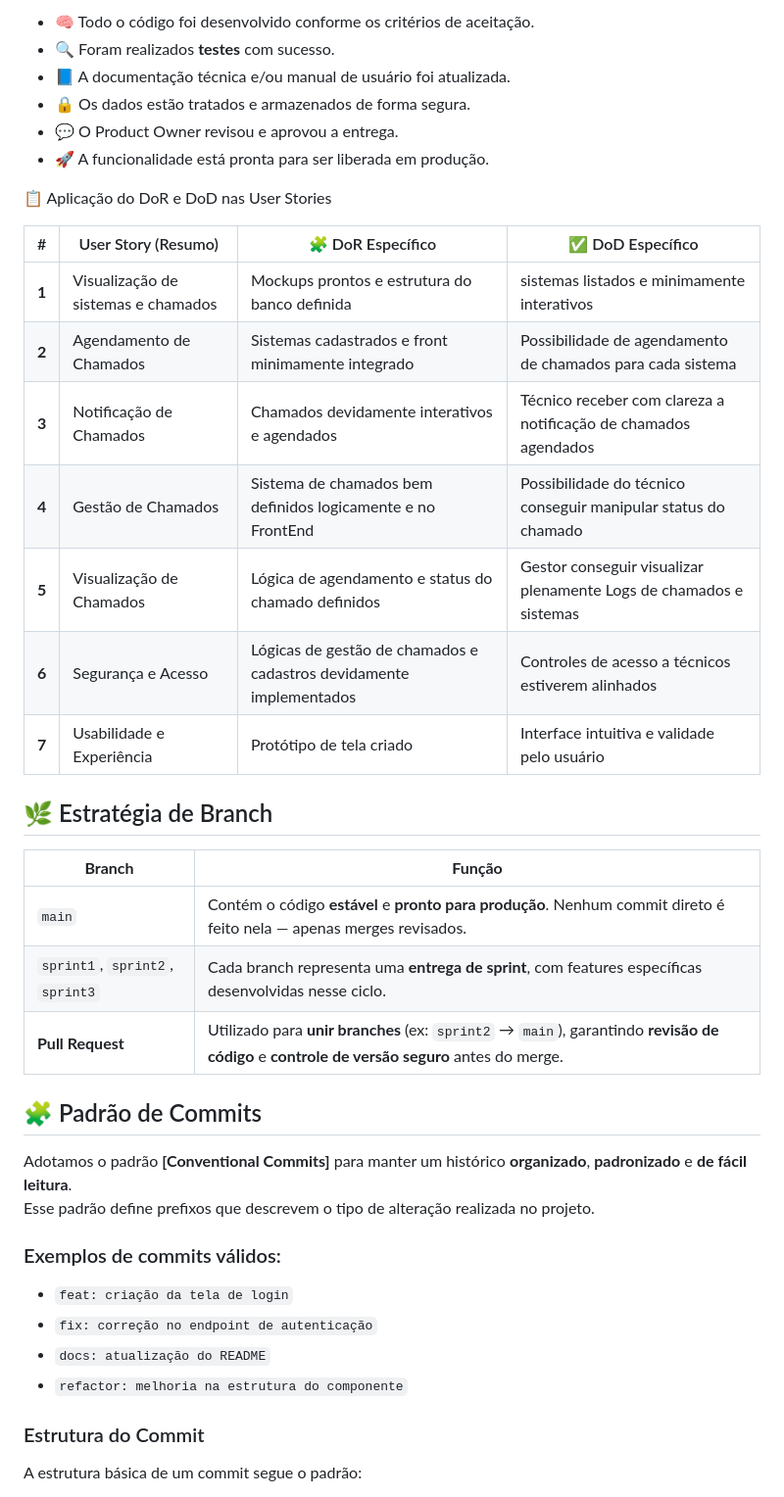
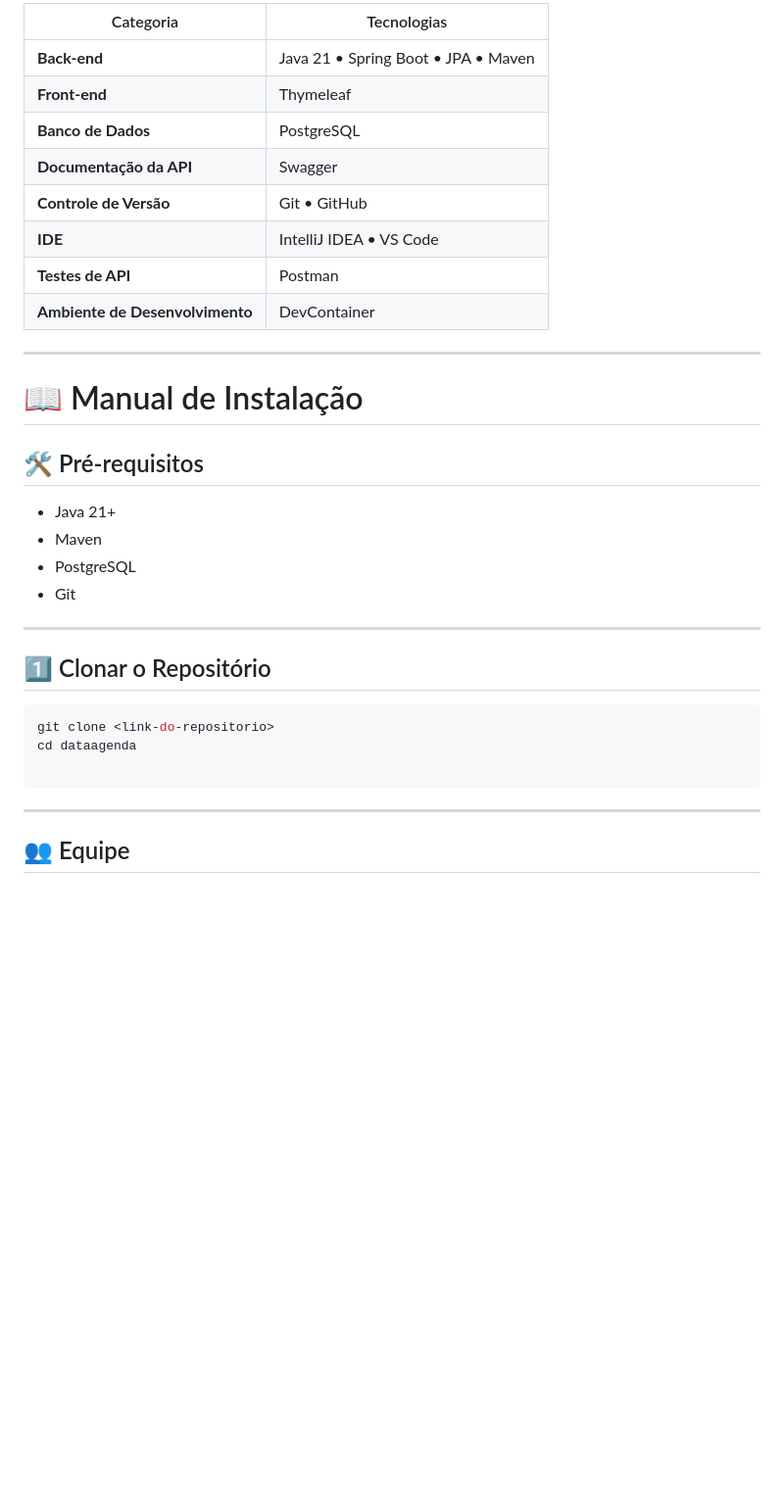
Before and after one commit to DataTechApi/DataAgenda, a Markdown page: README.md, the part around one of its changes. Shown at 98% size. Drawn GitHub-style; blank space fills up the shorter version.

````diff
--- a/README.md
+++ b/README.md
@@ -140,44 +108,37 @@ Uma *User Story* é considerada **concluída** quando:
 
-- 🧠 Todo o código foi desenvolvido conforme os critérios de aceitação.
-- 🔍 Foram realizados **testes** com sucesso.
-- 📘 A documentação técnica e/ou manual de usuário foi atualizada.
-- 🔒 Os dados estão tratados e armazenados de forma segura.
-- 💬 O Product Owner revisou e aprovou a entrega.
-- 🚀 A funcionalidade está pronta para ser liberada em produção.
+| Categoria | Tecnologias |
+|-----------|-------------|
+| **Back-end** | Java 21 • Spring Boot • JPA • Maven |
+| **Front-end** | Thymeleaf |
+| **Banco de Dados** | PostgreSQL |
+| **Documentação da API** | Swagger |
+| **Controle de Versão** | Git • GitHub |
+| **IDE** | IntelliJ IDEA • VS Code |
+| **Testes de API** | Postman |
+| **Ambiente de Desenvolvimento** | DevContainer |
 
-📋 Aplicação do DoR e DoD nas User Stories
+---
 
-| # | User Story (Resumo) | 🧩 DoR Específico | ✅ DoD Específico |
-|:-:|----------------------|------------------|------------------|
-| **1** | Visualização de sistemas e chamados | Mockups prontos e estrutura do banco definida | sistemas listados e minimamente interativos |
-| **2** | Agendamento de Chamados | Sistemas cadastrados e front minimamente integrado | Possibilidade de agendamento de chamados para cada sistema |
-| **3** | Notificação de Chamados | Chamados devidamente interativos e agendados | Técnico receber com clareza a notificação de chamados agendados |
-| **4** | Gestão de Chamados | Sistema de chamados bem definidos logicamente e no FrontEnd | Possibilidade do técnico conseguir manipular status do chamado |
-| **5** | Visualização de Chamados | Lógica de agendamento e status do chamado definidos | Gestor conseguir visualizar plenamente Logs de chamados e sistemas |
-| **6** | Segurança e Acesso | Lógicas de gestão de chamados e cadastros devidamente implementados | Controles de acesso a técnicos estiverem alinhados |
-| **7** | Usabilidade e Experiência | Protótipo de tela criado | Interface intuitiva e validade pelo usuário |
+# 📖 Manual de Instalação
 
+## 🛠 Pré-requisitos
 
-## 🌿 Estratégia de Branch
+- Java 21+
+- Maven
+- PostgreSQL
+- Git
 
-| **Branch** | **Função** |
-|-------------|------------|
-| `main` | Contém o código **estável** e **pronto para produção**. Nenhum commit direto é feito nela — apenas merges revisados. |
-| `sprint1`, `sprint2`, `sprint3` | Cada branch representa uma **entrega de sprint**, com features específicas desenvolvidas nesse ciclo. |
-| **Pull Request** | Utilizado para **unir branches** (ex: `sprint2` → `main`), garantindo **revisão de código** e **controle de versão seguro** antes do merge. |
+---
 
-## 🧩 Padrão de Commits
+## 1️⃣ Clonar o Repositório
 
-Adotamos o padrão **[Conventional Commits]** para manter um histórico **organizado**, **padronizado** e **de fácil leitura**.
-Esse padrão define prefixos que descrevem o tipo de alteração realizada no projeto.
+```bash
+git clone <link-do-repositorio>
+cd dataagenda
 
-### Exemplos de commits válidos:
-- `feat: criação da tela de login`
-- `fix: correção no endpoint de autenticação`
-- `docs: atualização do README`
-- `refactor: melhoria na estrutura do componente`
+```
 
-### Estrutura do Commit
+---
 
-A estrutura básica de um commit segue o padrão:
+## 👥 Equipe
 
````
Also changed, not shown: other parts of README.md (+78 -125 lines).
